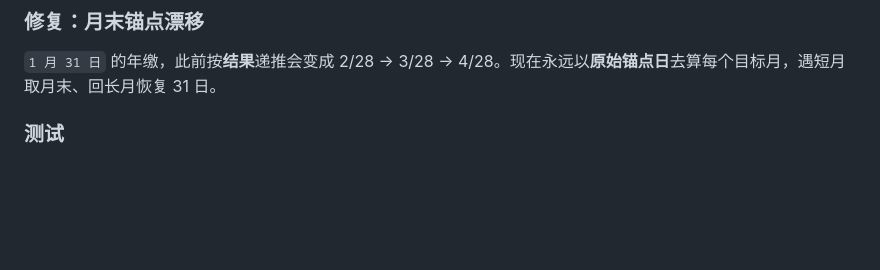
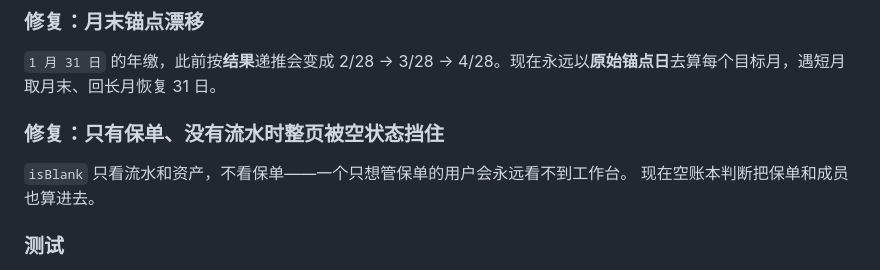
Before and after one commit to WayneZhon/dsh-finance, a Markdown page: CHANGELOG.md, the part around the change. Drawn GitHub-style; blank space fills up the shorter version.

```diff
--- a/CHANGELOG.md
+++ b/CHANGELOG.md
@@ -59,6 +59,11 @@
 ### 修复：月末锚点漂移
 
 `1 月 31 日` 的年缴，此前按**结果**递推会变成 2/28 → 3/28 → 4/28。现在永远以**原始锚点日**去算每个目标月，遇短月取月末、回长月恢复 31 日。
+
+### 修复：只有保单、没有流水时整页被空状态挡住
+
+`isBlank` 只看流水和资产，不看保单——一个只想管保单的用户会永远看不到工作台。
+现在空账本判断把保单和成员也算进去。
 
 ### 测试
 
```
Also changed, not shown: README.md (+1 -1 lines), docs/images/workbench.png (added), 5 other files.
